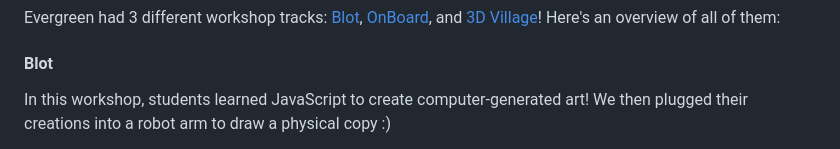
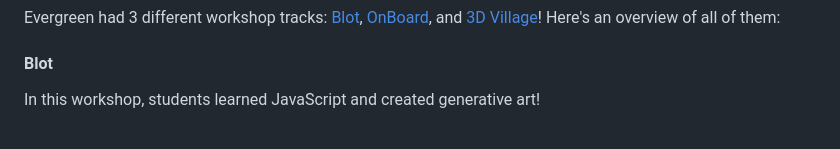
Before and after one commit to hackclub/evergreen, a Markdown page: READ.md, the part around the change printed below. GitHub-like rendering.

```diff
--- a/readme.md
+++ b/READ.md
@@ -43,5 +43,5 @@ Evergreen started out with an exact budget of $10,000. Here is an approximate br
 Evergreen had 3 different workshop tracks: [Blot](https://blot.hackclub.dev), [OnBoard](https://blot.hackclub.dev), and [3D Village](https://jams.hackclub.com/jam/3d-club-village)! Here's an overview of all of them:
 
 #### Blot
-In this workshop, students learned JavaScript to create computer-generated art! We then plugged their creations into a robot arm to draw a physical copy :)
+In this workshop, students learned JavaScript and created generative art!
 
```
Also changed, not shown: other parts of READ.md (+8 -6 lines).
